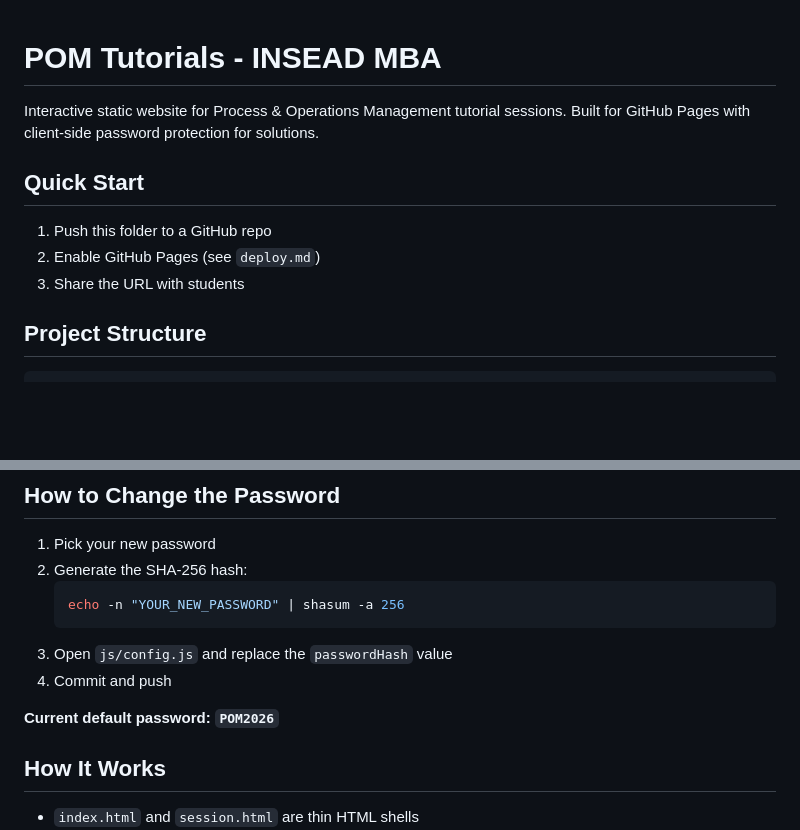
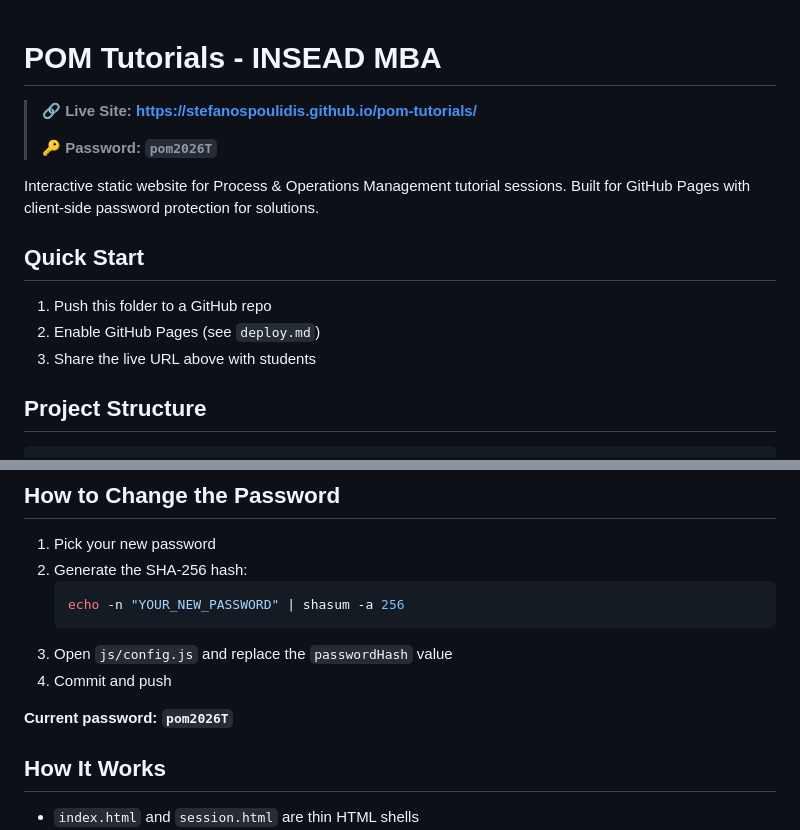
Before and after one commit to StefanosPoulidis/pom-tutorials, a Markdown page: README.md, 2 parts joined by grey strips. Drawn GitHub-style; blank space fills up the shorter version.

Commit message:
Add live site URL and update password in README
Co-Authored-By: Claude Opus 4.6 <noreply@anthropic.com>

```diff
--- a/README.md
+++ b/README.md
@@ -1,4 +1,8 @@
 # POM Tutorials - INSEAD MBA
+
+> **🔗 Live Site: [https://stefanospoulidis.github.io/pom-tutorials/](https://stefanospoulidis.github.io/pom-tutorials/)**
+>
+> **🔑 Password: `pom2026T`**
 
 Interactive static website for Process & Operations Management tutorial sessions. Built for GitHub Pages with client-side password protection for solutions.
 
@@ -6,7 +10,7 @@ Interactive static website for Process & Operations Management tutorial sessions
 
 1. Push this folder to a GitHub repo
 2. Enable GitHub Pages (see `deploy.md`)
-3. Share the URL with students
+3. Share the live URL above with students
 
 ## Project Structure
 
@@ -90,7 +94,7 @@ GitHub Pages will update automatically within a minute.
 3. Open `js/config.js` and replace the `passwordHash` value
 4. Commit and push
 
-**Current default password: `POM2026`**
+**Current password: `pom2026T`**
 
 ## How It Works
 
```
